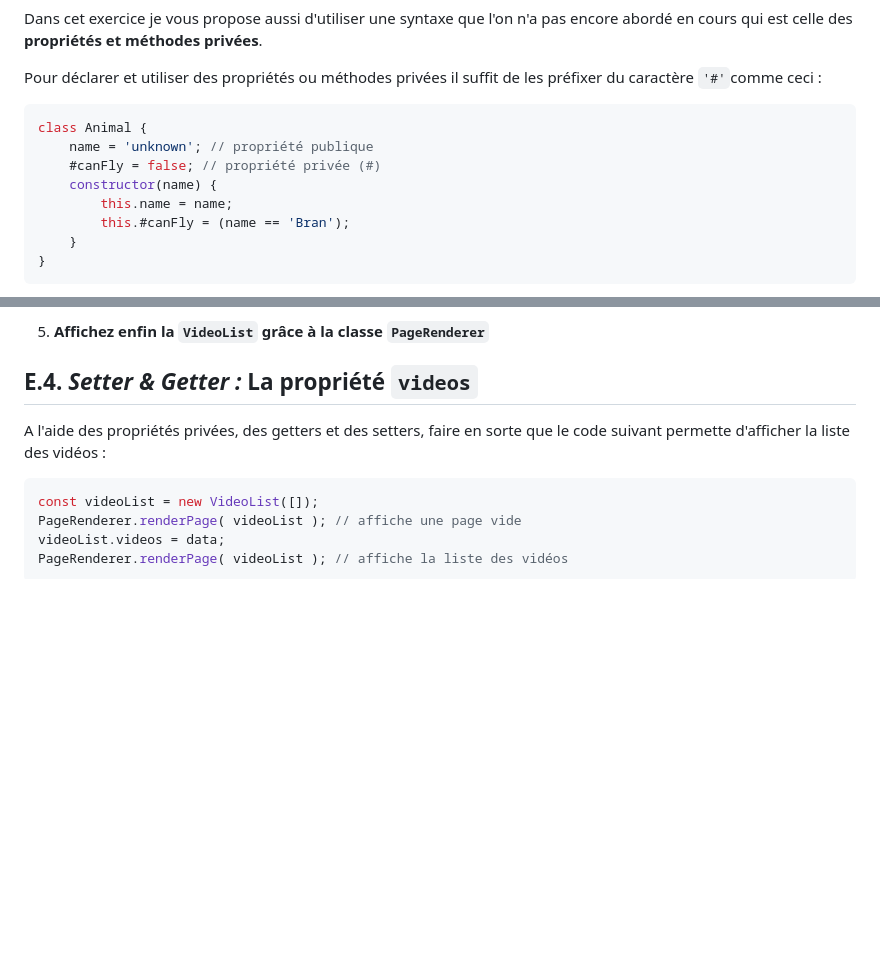
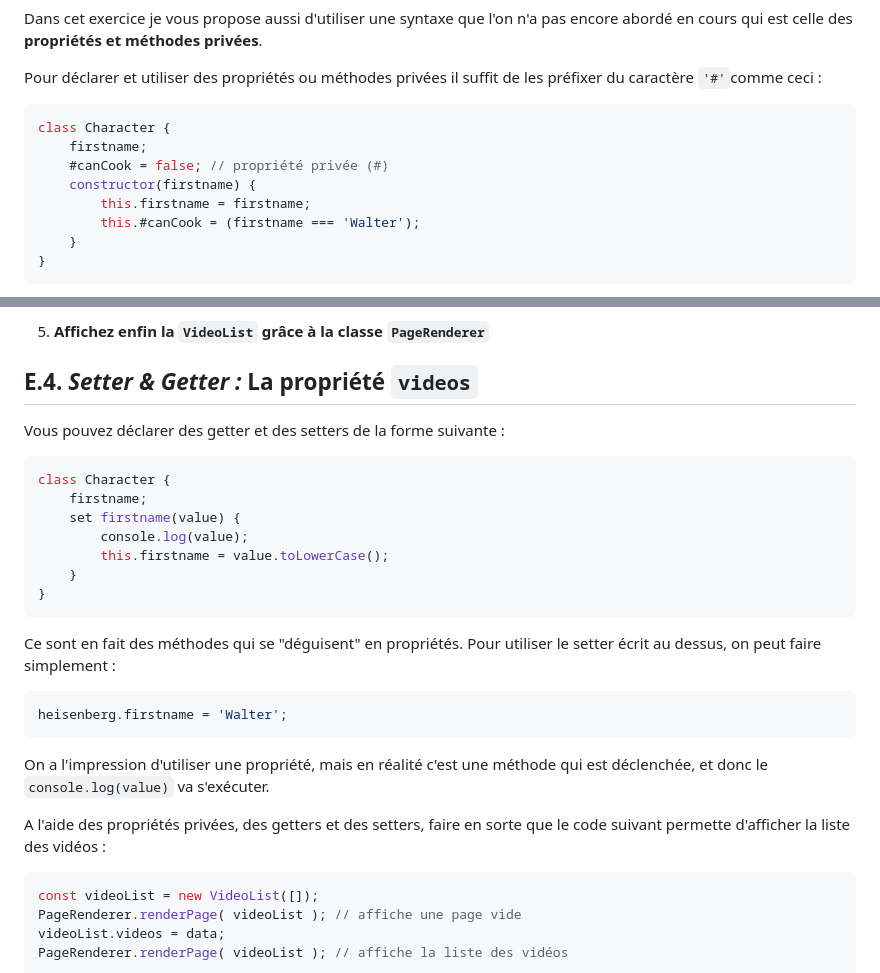
Before and after one commit to Ninhache/headache-for-my-teacher, a Markdown page: E-poo-avancee.md, 2 parts joined by grey strips. Drawn GitHub-style; blank space fills up the shorter version.

Commit message:
maj readme
cours-react

````diff
--- a/E-poo-avancee.md
+++ b/E-poo-avancee.md
@@ -173,12 +173,12 @@ Dans cet exercice je vous propose aussi d'utiliser une syntaxe que l'on n'a pas
 Pour déclarer et utiliser des propriétés ou méthodes privées il suffit de les préfixer du caractère `'#'`comme ceci :
 
 ```js
-class Animal {
-	name = 'unknown'; // propriété publique
-	#canFly = false; // propriété privée (#)
-	constructor(name) {
-		this.name = name;
-		this.#canFly = (name == 'Bran');
+class Character {
+	firstname;
+	#canCook = false; // propriété privée (#)
+	constructor(firstname) {
+		this.firstname = firstname;
+		this.#canCook = (firstname === 'Walter');
 	}
 }
 ```
@@ -208,6 +208,24 @@ Si vous vous demandez pourquoi on écrit `#propriete` et pas `private propriete`
 
 ## E.4. *Setter & Getter :* La propriété `videos`
 
+Vous pouvez déclarer des getter et des setters de la forme suivante :
+
+```js
+class Character {
+	firstname;
+	set firstname(value) {
+		console.log(value);
+		this.firstname = value.toLowerCase();
+	}
+}
+```
+
+Ce sont en fait des méthodes qui se "déguisent" en propriétés. Pour utiliser le setter écrit au dessus, on peut faire simplement :
+```js
+heisenberg.firstname = 'Walter';
+```
+On a l'impression d'utiliser une propriété, mais en réalité c'est une méthode qui est déclenchée, et donc le `console.log(value)` va s'exécuter.
+
 A l'aide des propriétés privées, des getters et des setters, faire en sorte que le code suivant permette d'afficher la liste des vidéos :
 ```js
 const videoList = new VideoList([]);
````
Also changed, not shown: images/readme/modules-network-bundle.png (added), images/readme/modules-network.png (added), images/readme/npm-run-build.gif (added), images/readme/npm-run-test.gif (added), images/readme/npm-run-watch.gif (added), 3 other files.
